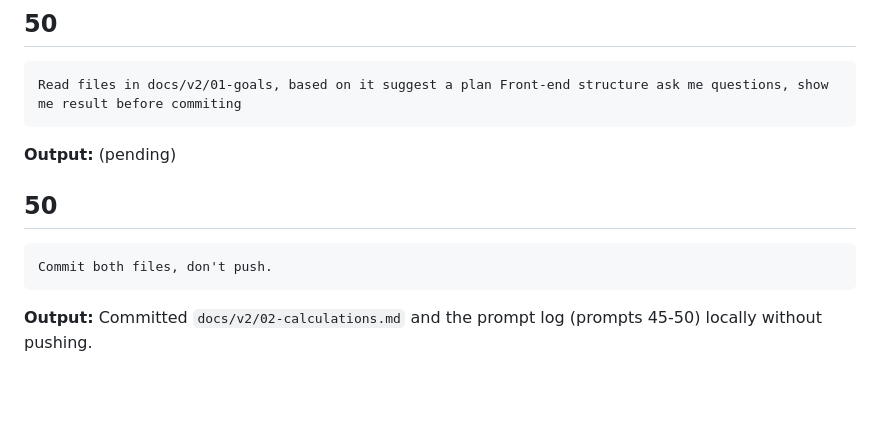
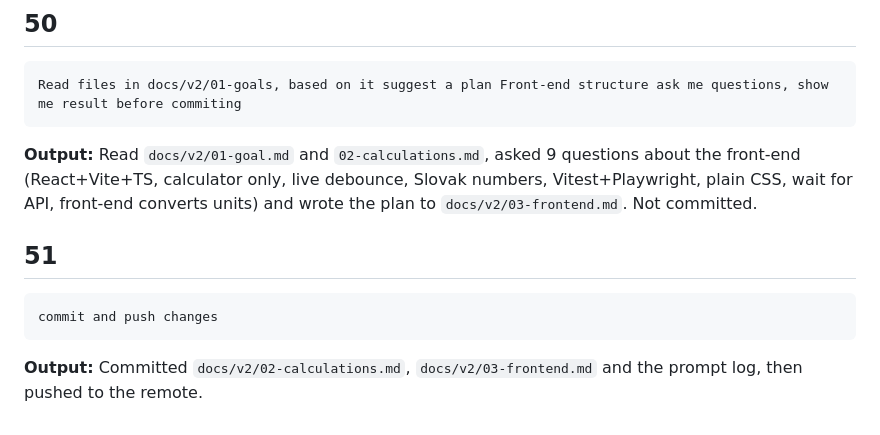
Before and after one commit to Edij94/hypotekarna-kalkulacka-v2, a Markdown page: docs/v1/prompts.md, the part around the change. GitHub-like rendering; blank space fills up the shorter version.

Commit message:
Add calculations spec and front-end plan for v2, log prompts 45-51
Co-Authored-By: Claude Sonnet 5.5 <noreply@anthropic.com>

`````diff
--- a/docs/v1/prompts.md
+++ b/docs/v1/prompts.md
@@ -470,12 +470,12 @@ R3 code-only
 Read files in docs/v2/01-goals, based on it suggest a plan Front-end structure ask me questions, show me result before commiting
 ````
 
-**Output:** (pending)
+**Output:** Read `docs/v2/01-goal.md` and `02-calculations.md`, asked 9 questions about the front-end (React+Vite+TS, calculator only, live debounce, Slovak numbers, Vitest+Playwright, plain CSS, wait for API, front-end converts units) and wrote the plan to `docs/v2/03-frontend.md`. Not committed.
 
-## 50
+## 51
 
 ````
-Commit both files, don't push.
+commit and push changes
 ````
 
-**Output:** Committed `docs/v2/02-calculations.md` and the prompt log (prompts 45-50) locally without pushing.
+**Output:** Committed `docs/v2/02-calculations.md`, `docs/v2/03-frontend.md` and the prompt log, then pushed to the remote.
`````
Also changed, not shown: docs/v2/03-frontend.md (added, +138 -0 lines).
